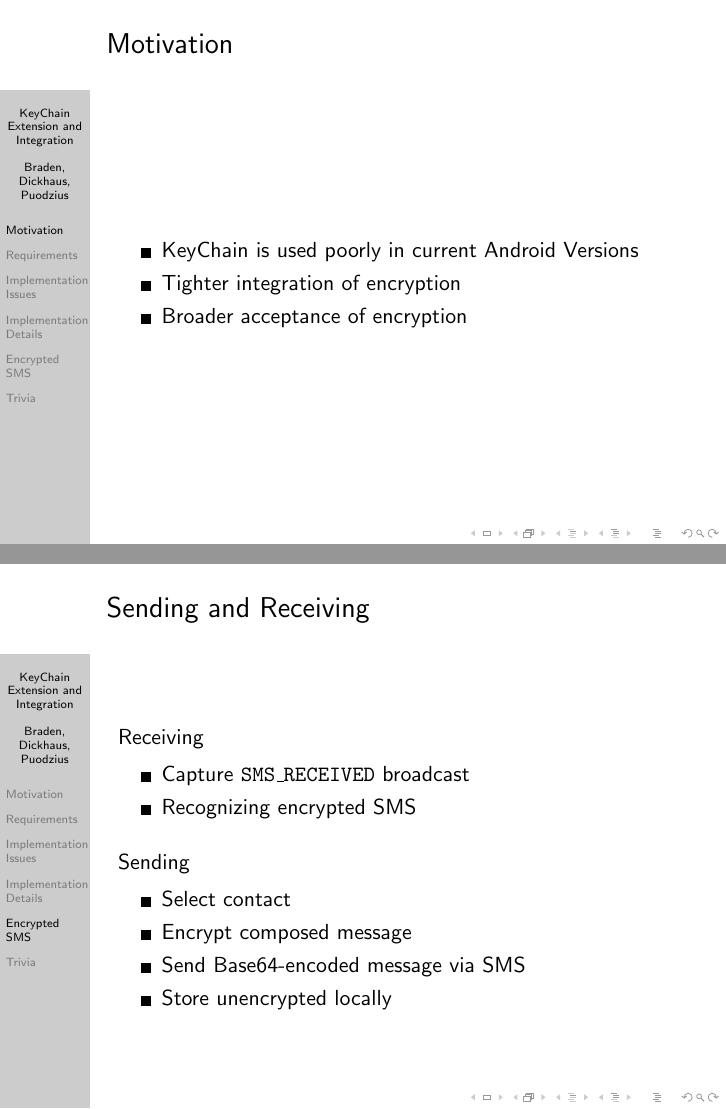
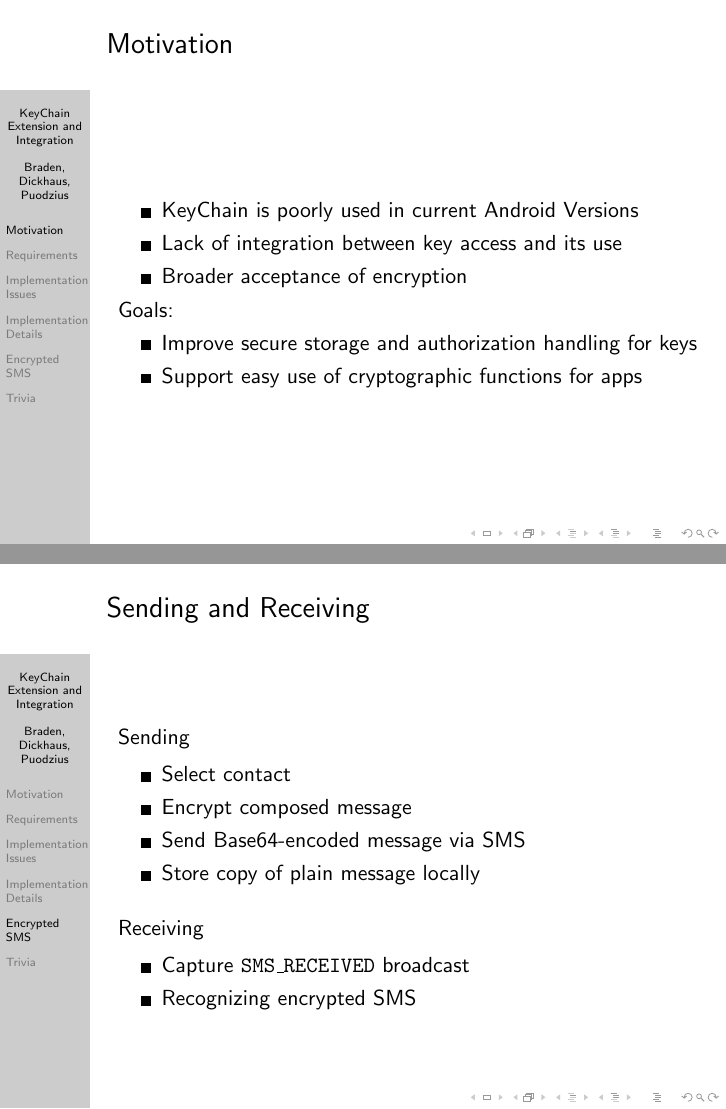
Before and after one commit to Weishaupt/SecurityDocuments, LaTeX slides (presentation.tex): pages 4 and 15 of 18, joined at a grey line. Compiled offline with pdfLaTeX.

Commit message:
Addition of goals in the motivation, requirments and chage of pseudocode for diagram

```diff
--- a/presentation.tex
+++ b/presentation.tex
@@ -5,7 +5,7 @@
 \subtitle{Presentation}
 \author[Braden, Dickhaus, Puodzius]{Kjell Braden, Marvin Dickhaus, Cassius Puodzius}
 \institute{Fachbereich Informatik \\ TU Darmstadt}
-\date{February 15, 2013}
+\date{March 27, 2013}
 
 \usetheme{Berkeley}
 \usecolortheme{dove}
@@ -25,9 +25,14 @@
 	\begin{frame}
 	\frametitle{Motivation}
 	\begin{itemize}
-		\item KeyChain is used poorly in current Android Versions
-		\item Tighter integration of encryption
-		\item Broader acceptance of encryption
+		\item KeyChain is poorly used in current Android Versions
+		\item Lack of integration between key access and its use
+		\item Broader acceptance of encryption % What does it mean?
+	\end{itemize}
+	Goals:
+	\begin{itemize}
+		\item Improve secure storage and authorization handling for keys
+		\item Support easy use of cryptographic functions for apps
 	\end{itemize}
 	\end{frame}
 
@@ -131,18 +135,18 @@
 	\end{frame}
 	\begin{frame}
 	\frametitle{Sending and Receiving}
-		\begin{block}{Receiving}
-			\begin{itemize}
-				\item Capture {\tt SMS\_RECEIVED} broadcast
-				\item Recognizing encrypted SMS
-			\end{itemize}
-		\end{block}
 		\begin{block}{Sending}
 			\begin{itemize}
 				\item Select contact
 				\item Encrypt composed message
 				\item Send Base64-encoded message via SMS
-				\item Store unencrypted locally
+				\item Store copy of plain message locally
+			\end{itemize}
+		\end{block}
+		\begin{block}{Receiving}
+			\begin{itemize}
+				\item Capture {\tt SMS\_RECEIVED} broadcast
+				\item Recognizing encrypted SMS
 			\end{itemize}
 		\end{block}
 	\end{frame}
```
Also changed, not shown: presentation.pdf, sms_receive.png (added), sms_receive.svg (added), presentation.tex (29 more changed lines).
